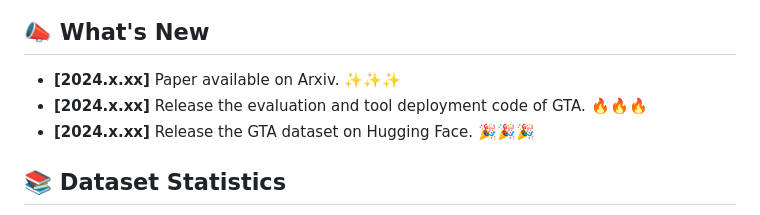
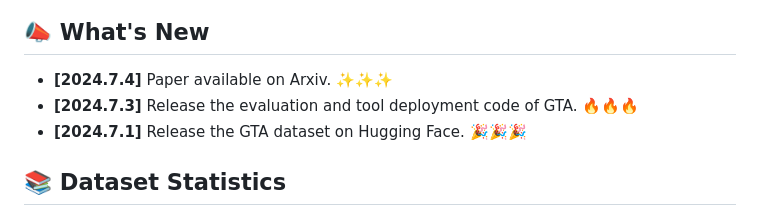
Before and after one commit to open-compass/GTA, a Markdown page: README.md, the part around the change. GitHub-like rendering.

```diff
--- a/README.md
+++ b/README.md
@@ -27,9 +27,9 @@ The comparison of GTA queries with AI-generated queries is shown in the table be
 
 ## 📣 What's New
 
-- **[2024.x.xx]** Paper available on Arxiv. ✨✨✨
-- **[2024.x.xx]** Release the evaluation and tool deployment code of GTA. 🔥🔥🔥
-- **[2024.x.xx]** Release the GTA dataset on Hugging Face. 🎉🎉🎉
+- **[2024.7.4]** Paper available on Arxiv. ✨✨✨
+- **[2024.7.3]** Release the evaluation and tool deployment code of GTA. 🔥🔥🔥
+- **[2024.7.1]** Release the GTA dataset on Hugging Face. 🎉🎉🎉
 
 ## 📚 Dataset Statistics
 GTA comprises a total of 229 questions. The basic dataset statistics is presented below.  The number of tools involved in each question varies from 1 to 4. The steps to resolve the questions range from 2 to 8.
```
